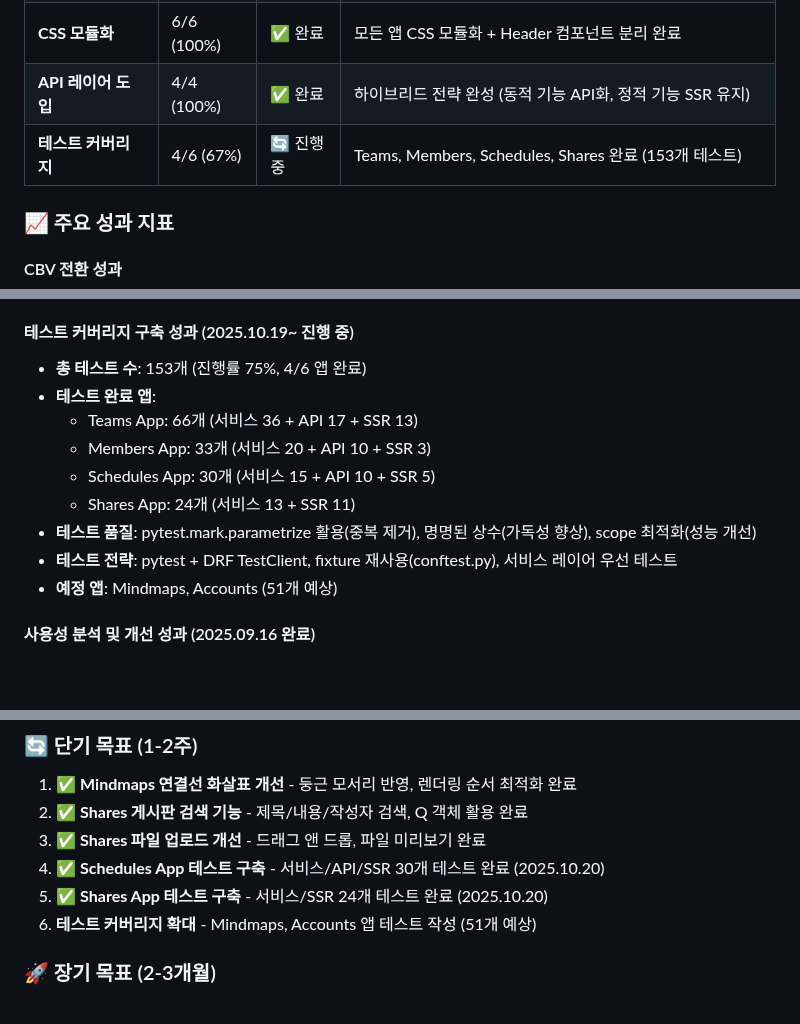
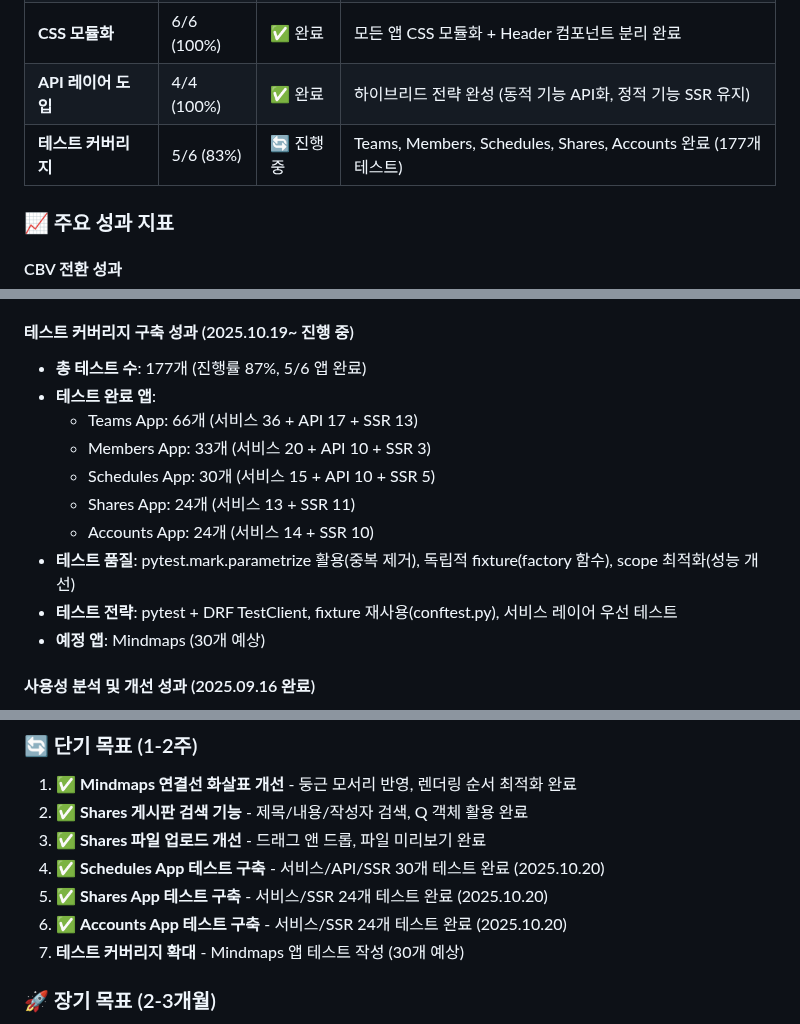
Before and after one commit to TlesMes/TeamMoa-Refactor, a Markdown page: docs/README.md, 3 parts joined by grey strips. GitHub-like rendering; blank space fills up the shorter version.

Commit message:
docs(test): Accounts App 테스트 성과 문서 업데이트
- Accounts App 24개 추가 (서비스 14 + SSR 10)
- Accounts 테스트 완료 체크

```diff
--- a/docs/README.md
+++ b/docs/README.md
@@ -69,7 +69,7 @@ Django REST Framework 기반 API 인프라 및 앱별 API 전환 작업
 | **UI/UX 개선** | 4/4 (100%) | ✅ 완료 | 모달 시스템 + Mindmaps 현대화 + 노드 디자인 + Members API 기반 UI 완료 |
 | **CSS 모듈화** | 6/6 (100%) | ✅ 완료 | 모든 앱 CSS 모듈화 + Header 컴포넌트 분리 완료 |
 | **API 레이어 도입** | 4/4 (100%) | ✅ 완료 | 하이브리드 전략 완성 (동적 기능 API화, 정적 기능 SSR 유지) |
-| **테스트 커버리지** | 4/6 (67%) | 🔄 진행중 | Teams, Members, Schedules, Shares 완료 (153개 테스트) |
+| **테스트 커버리지** | 5/6 (83%) | 🔄 진행중 | Teams, Members, Schedules, Shares, Accounts 완료 (177개 테스트) |
 
 ### 📈 주요 성과 지표
 
@@ -87,15 +87,16 @@ Django REST Framework 기반 API 인프라 및 앱별 API 전환 작업
 - **코드 재사용성**: API, CLI, 테스트에서 동일 서비스 로직 활용
 
 #### 테스트 커버리지 구축 성과 (2025.10.19~ 진행 중)
-- **총 테스트 수**: 153개 (진행률 75%, 4/6 앱 완료)
+- **총 테스트 수**: 177개 (진행률 87%, 5/6 앱 완료)
 - **테스트 완료 앱**:
   - Teams App: 66개 (서비스 36 + API 17 + SSR 13)
   - Members App: 33개 (서비스 20 + API 10 + SSR 3)
   - Schedules App: 30개 (서비스 15 + API 10 + SSR 5)
   - Shares App: 24개 (서비스 13 + SSR 11)
-- **테스트 품질**: pytest.mark.parametrize 활용(중복 제거), 명명된 상수(가독성 향상), scope 최적화(성능 개선)
+  - Accounts App: 24개 (서비스 14 + SSR 10)
+- **테스트 품질**: pytest.mark.parametrize 활용(중복 제거), 독립적 fixture(factory 함수), scope 최적화(성능 개선)
 - **테스트 전략**: pytest + DRF TestClient, fixture 재사용(conftest.py), 서비스 레이어 우선 테스트
-- **예정 앱**: Mindmaps, Accounts (51개 예상)
+- **예정 앱**: Mindmaps (30개 예상)
 
 #### 사용성 분석 및 개선 성과 (2025.09.16 완료)
 - **분석 대상**: 6개 앱 전체 사용자 경험 평가
@@ -204,7 +205,8 @@ Django REST Framework 기반 API 인프라 및 앱별 API 전환 작업
 3. ✅ **Shares 파일 업로드 개선** - 드래그 앤 드롭, 파일 미리보기 완료
 4. ✅ **Schedules App 테스트 구축** - 서비스/API/SSR 30개 테스트 완료 (2025.10.20)
 5. ✅ **Shares App 테스트 구축** - 서비스/SSR 24개 테스트 완료 (2025.10.20)
-6. **테스트 커버리지 확대** - Mindmaps, Accounts 앱 테스트 작성 (51개 예상)
+6. ✅ **Accounts App 테스트 구축** - 서비스/SSR 24개 테스트 완료 (2025.10.20)
+7. **테스트 커버리지 확대** - Mindmaps 앱 테스트 작성 (30개 예상)
 
 ### 🚀 장기 목표 (2-3개월)
 1. **성능 모니터링 시스템** - 서비스별 성능 지표 추적 및 최적화
```
Also changed, not shown: CLAUDE.md (+6 -5 lines).
